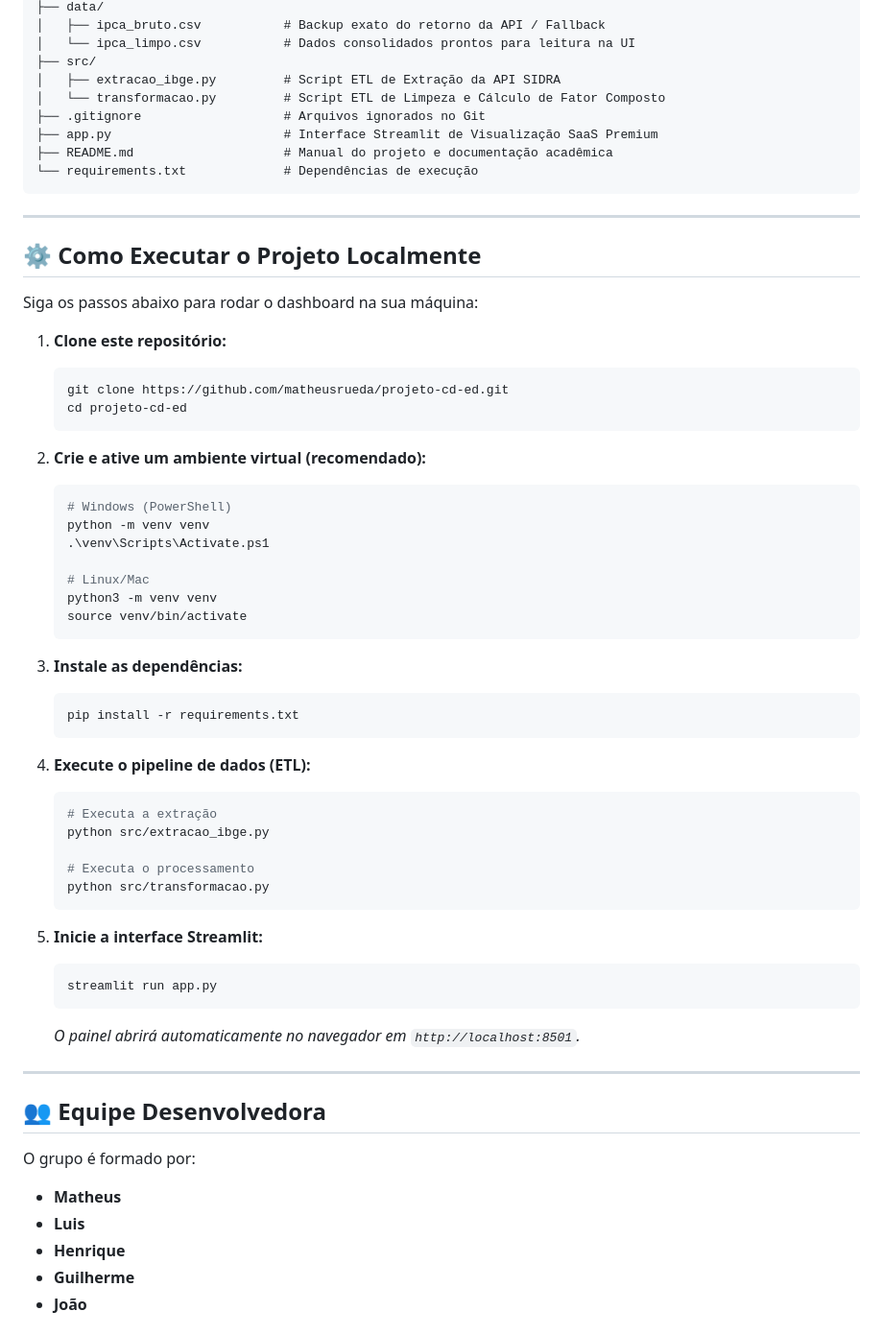
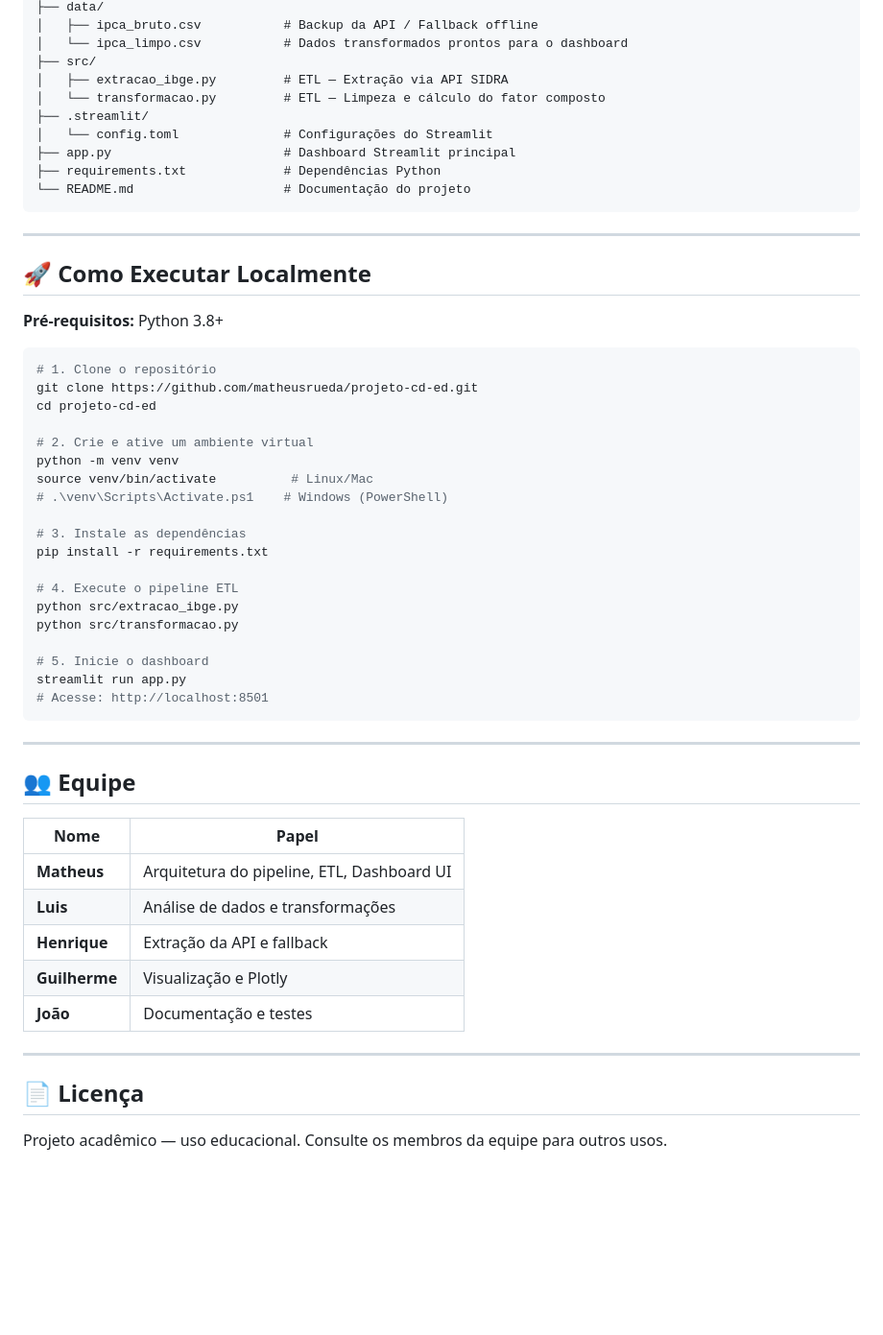
Before and after one commit to matheusrueda/inflacaobrasil, a Markdown page: README.md, the part around one of its changes. Shown at 96% size. Rendered like a GitHub page; blank space fills up the shorter version.

````diff
--- a/README.md
+++ b/README.md
@@ -63,65 +72,59 @@ projeto_ipca_brasil/
 ├── data/
-│   ├── ipca_bruto.csv           # Backup exato do retorno da API / Fallback
-│   └── ipca_limpo.csv           # Dados consolidados prontos para leitura na UI
+│   ├── ipca_bruto.csv           # Backup da API / Fallback offline
+│   └── ipca_limpo.csv           # Dados transformados prontos para o dashboard
 ├── src/
-│   ├── extracao_ibge.py         # Script ETL de Extração da API SIDRA
-│   └── transformacao.py         # Script ETL de Limpeza e Cálculo de Fator Composto
-├── .gitignore                   # Arquivos ignorados no Git
-├── app.py                       # Interface Streamlit de Visualização SaaS Premium
-├── README.md                    # Manual do projeto e documentação acadêmica
-└── requirements.txt             # Dependências de execução
+│   ├── extracao_ibge.py         # ETL — Extração via API SIDRA
+│   └── transformacao.py         # ETL — Limpeza e cálculo do fator composto
+├── .streamlit/
+│   └── config.toml              # Configurações do Streamlit
+├── app.py                       # Dashboard Streamlit principal
+├── requirements.txt             # Dependências Python
+└── README.md                    # Documentação do projeto
 ```
 
 ---
 
-## ⚙️ Como Executar o Projeto Localmente
+## 🚀 Como Executar Localmente
 
-Siga os passos abaixo para rodar o dashboard na sua máquina:
+**Pré-requisitos:** Python 3.8+
 
-1. **Clone este repositório:**
-   ```bash
-   git clone https://github.com/matheusrueda/projeto-cd-ed.git
-   cd projeto-cd-ed
-   ```
+```bash
+# 1. Clone o repositório
+git clone https://github.com/matheusrueda/projeto-cd-ed.git
+cd projeto-cd-ed
 
-2. **Crie e ative um ambiente virtual (recomendado):**
-   ```bash
-   # Windows (PowerShell)
-   python -m venv venv
-   .\venv\Scripts\Activate.ps1
+# 2. Crie e ative um ambiente virtual
+python -m venv venv
+source venv/bin/activate          # Linux/Mac
+# .\venv\Scripts\Activate.ps1    # Windows (PowerShell)
 
-   # Linux/Mac
-   python3 -m venv venv
-   source venv/bin/activate
-   ```
+# 3. Instale as dependências
+pip install -r requirements.txt
 
-3. **Instale as dependências:**
-   ```bash
-   pip install -r requirements.txt
-   ```
+# 4. Execute o pipeline ETL
+python src/extracao_ibge.py
+python src/transformacao.py
 
-4. **Execute o pipeline de dados (ETL):**
-   ```bash
-   # Executa a extração
-   python src/extracao_ibge.py
-
-   # Executa o processamento
-   python src/transformacao.py
-   ```
-
-5. **Inicie a interface Streamlit:**
-   ```bash
-   streamlit run app.py
-   ```
-   *O painel abrirá automaticamente no navegador em `http://localhost:8501`.*
+# 5. Inicie o dashboard
+streamlit run app.py
+# Acesse: http://localhost:8501
+```
 
 ---
 
-## 👥 Equipe Desenvolvedora
+## 👥 Equipe
 
-O grupo é formado por:
-- **Matheus**
-- **Luis**
-- **Henrique**
-- **Guilherme**
-- **João**
+| Nome | Papel |
+|---|---|
+| **Matheus** | Arquitetura do pipeline, ETL, Dashboard UI |
+| **Luis** | Análise de dados e transformações |
+| **Henrique** | Extração da API e fallback |
+| **Guilherme** | Visualização e Plotly |
+| **João** | Documentação e testes |
+
+---
+
+## 📄 Licença
+
+Projeto acadêmico — uso educacional. Consulte os membros da equipe para outros usos.
+
````
Also changed, not shown: other parts of README.md (+56 -37 lines).
